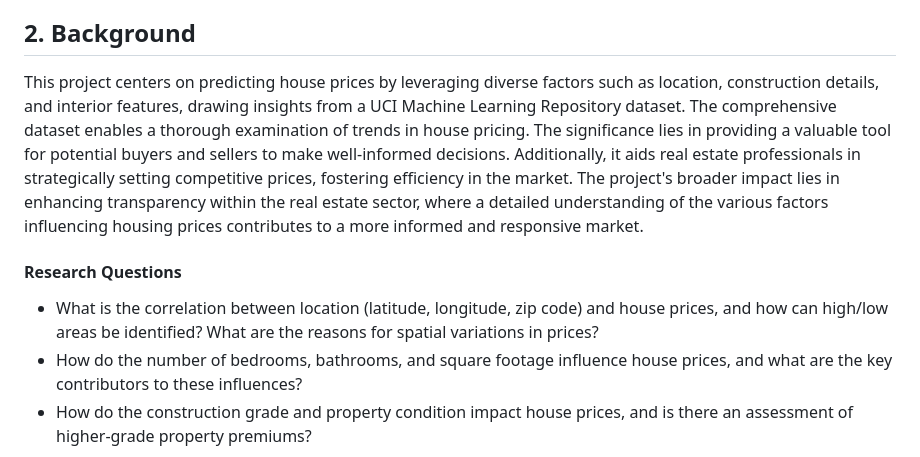
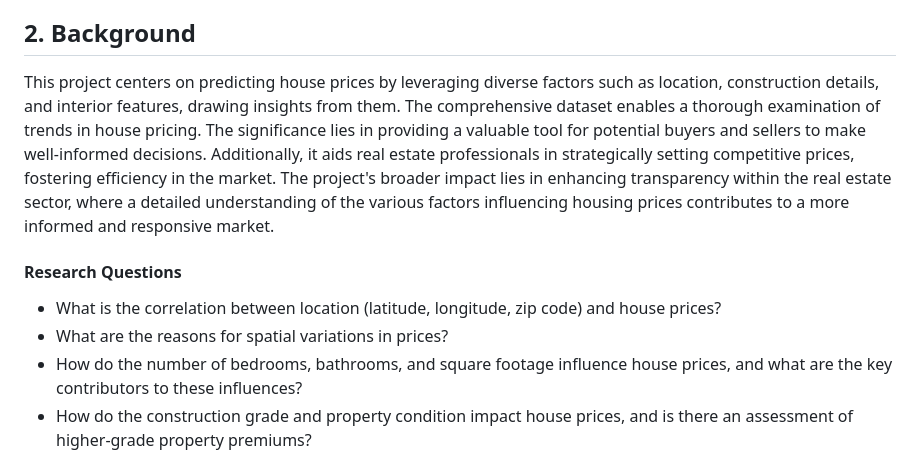
Before and after one commit to SriVaishnaviK/UMBC-DATA606-Capstone, a Markdown page: docs/proposal.md, the part around the change. GitHub-like rendering.

```diff
--- a/docs/proposal.md
+++ b/docs/proposal.md
@@ -11,9 +11,10 @@
 ## 2. Background
 
 
-This project centers on predicting house prices by leveraging diverse factors such as location, construction details, and interior features, drawing insights from a UCI Machine Learning Repository dataset. The comprehensive dataset enables a thorough examination of trends in house pricing. The significance lies in providing a valuable tool for potential buyers and sellers to make well-informed decisions. Additionally, it aids real estate professionals in strategically setting competitive prices, fostering efficiency in the market. The project's broader impact lies in enhancing transparency within the real estate sector, where a detailed understanding of the various factors influencing housing prices contributes to a more informed and responsive market.
+This project centers on predicting house prices by leveraging diverse factors such as location, construction details, and interior features, drawing insights from them. The comprehensive dataset enables a thorough examination of trends in house pricing. The significance lies in providing a valuable tool for potential buyers and sellers to make well-informed decisions. Additionally, it aids real estate professionals in strategically setting competitive prices, fostering efficiency in the market. The project's broader impact lies in enhancing transparency within the real estate sector, where a detailed understanding of the various factors influencing housing prices contributes to a more informed and responsive market.
 #### Research Questions
-- What is the correlation between location (latitude, longitude, zip code) and house prices, and how can high/low areas be identified? What are the reasons for spatial variations in prices?
+- What is the correlation between location (latitude, longitude, zip code) and house prices?
+- What are the reasons for spatial variations in prices?
 - How do the number of bedrooms, bathrooms, and square footage influence house prices, and what are the key contributors to these influences?
 - How do the construction grade and property condition impact house prices, and is there an assessment of higher-grade property premiums?
 - How do renovations affect house prices, and is there a correlation between recent renovations and higher property values?
```
